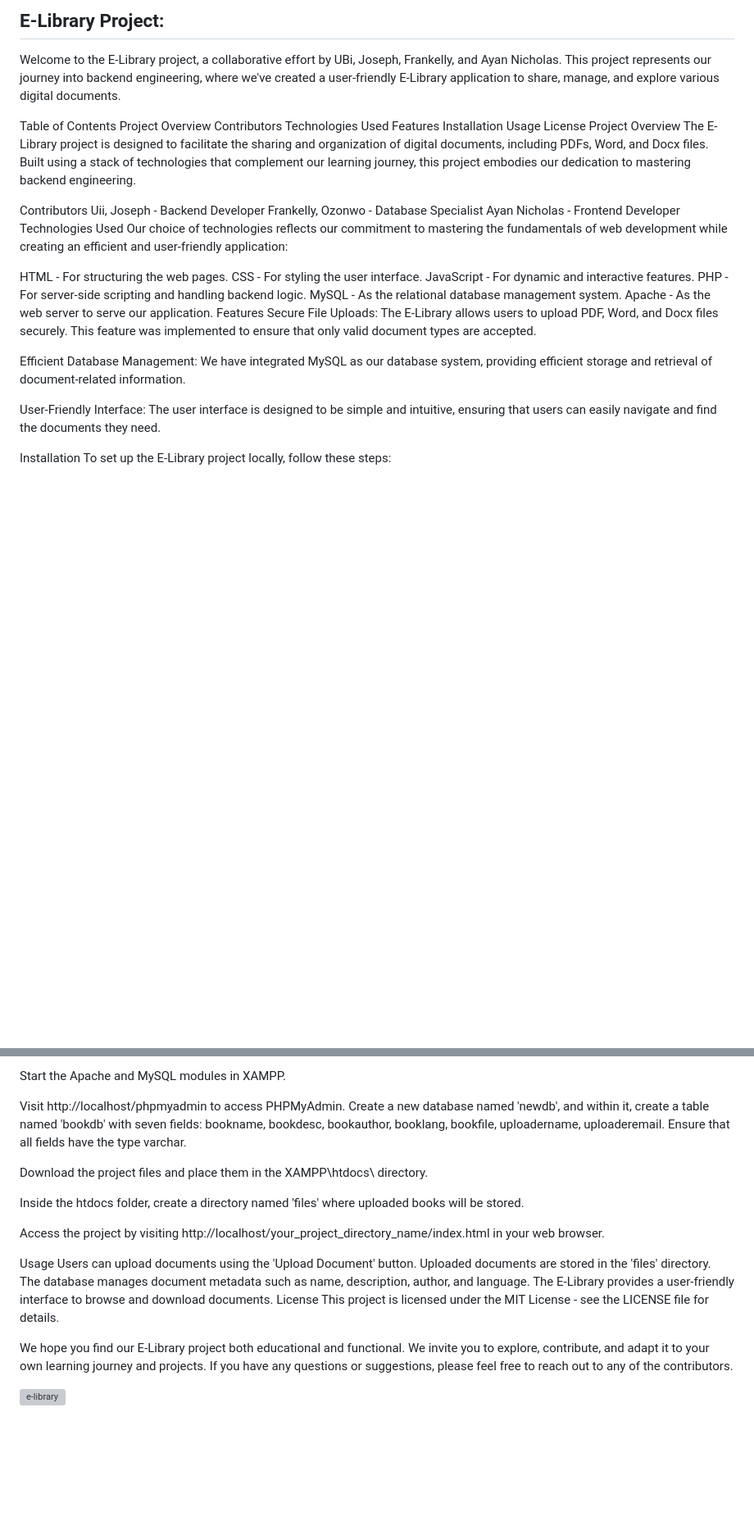
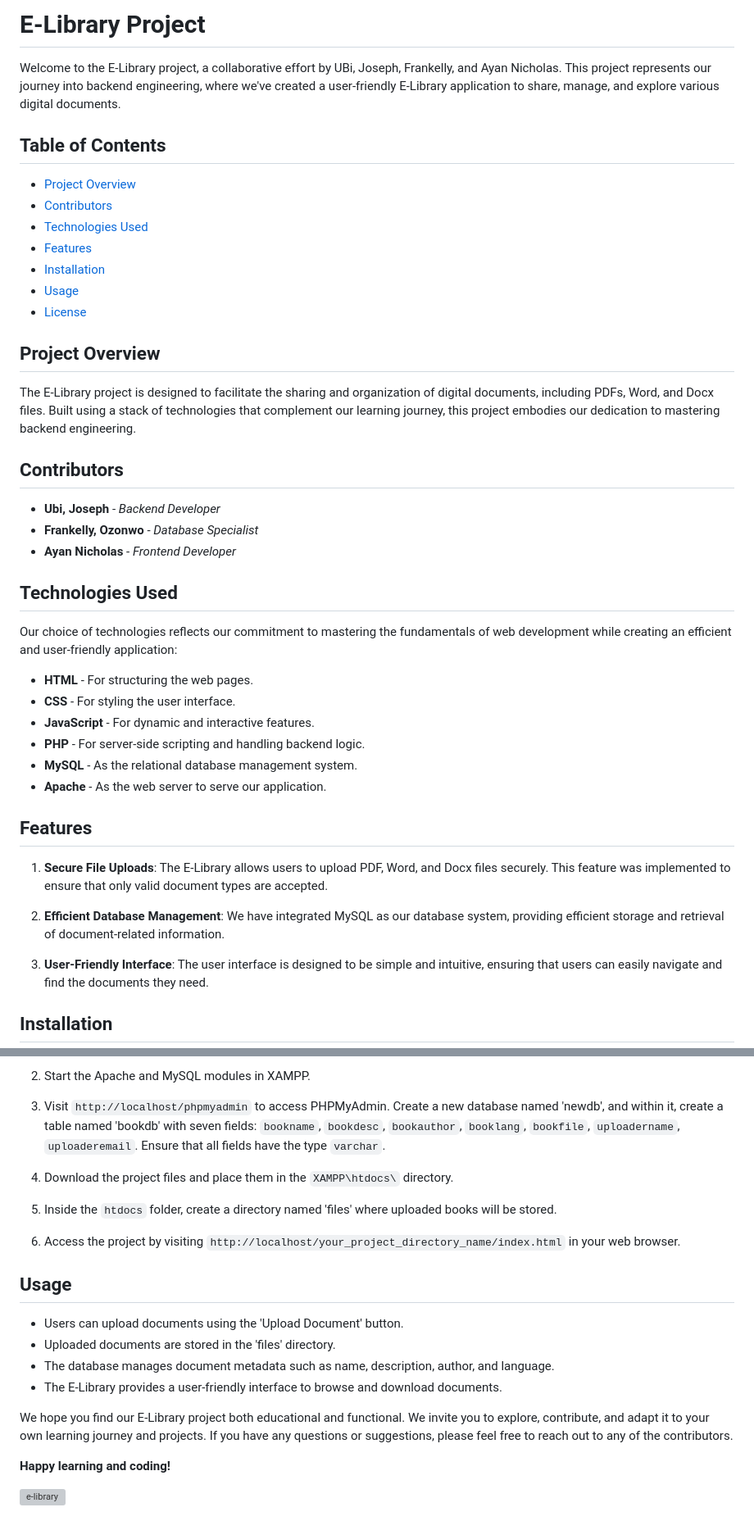
Before and after one commit to Joe-metry/Portfolio_MVPs, a Markdown page: README.md, 2 parts joined by grey strips. Shown at 82% size. Rendered like a GitHub page; blank space fills up the shorter version; grey boxes are pictures that could not be loaded.

Commit message:
Project Overview

```diff
--- a/README.md
+++ b/README.md
@@ -1,38 +1,47 @@
-E-Library Project:
-------------------
+# E-Library Project
+
 Welcome to the E-Library project, a collaborative effort by UBi, Joseph, Frankelly, and Ayan Nicholas. This project represents our journey into backend engineering, where we've created a user-friendly E-Library application to share, manage, and explore various digital documents.
 
-Table of Contents
-Project Overview
-Contributors
-Technologies Used
-Features
-Installation
-Usage
-License
-Project Overview
+## Table of Contents
+
+- [Project Overview](#project-overview)
+- [Contributors](#contributors)
+- [Technologies Used](#technologies-used)
+- [Features](#features)
+- [Installation](#installation)
+- [Usage](#usage)
+- [License](#license)
+
+## Project Overview
+
 The E-Library project is designed to facilitate the sharing and organization of digital documents, including PDFs, Word, and Docx files. Built using a stack of technologies that complement our learning journey, this project embodies our dedication to mastering backend engineering.
 
-Contributors
-Uii, Joseph - Backend Developer
-Frankelly, Ozonwo - Database Specialist
-Ayan Nicholas - Frontend Developer
-Technologies Used
+## Contributors
+
+- **Ubi, Joseph** - *Backend Developer*
+- **Frankelly, Ozonwo** - *Database Specialist*
+- **Ayan Nicholas** - *Frontend Developer*
+
+## Technologies Used
+
 Our choice of technologies reflects our commitment to mastering the fundamentals of web development while creating an efficient and user-friendly application:
 
-HTML - For structuring the web pages.
-CSS - For styling the user interface.
-JavaScript - For dynamic and interactive features.
-PHP - For server-side scripting and handling backend logic.
-MySQL - As the relational database management system.
-Apache - As the web server to serve our application.
-Features
-Secure File Uploads: The E-Library allows users to upload PDF, Word, and Docx files securely. This feature was implemented to ensure that only valid document types are accepted.
+- **HTML** - For structuring the web pages.
+- **CSS** - For styling the user interface.
+- **JavaScript** - For dynamic and interactive features.
+- **PHP** - For server-side scripting and handling backend logic.
+- **MySQL** - As the relational database management system.
+- **Apache** - As the web server to serve our application.
 
-Efficient Database Management: We have integrated MySQL as our database system, providing efficient storage and retrieval of document-related information.
+## Features
 
-User-Friendly Interface: The user interface is designed to be simple and intuitive, ensuring that users can easily navigate and find the documents they need.
+1. **Secure File Uploads**: The E-Library allows users to upload PDF, Word, and Docx files securely. This feature was implemented to ensure that only valid document types are accepted.
 
-Installation
+2. **Efficient Database Management**: We have integrated MySQL as our database system, providing efficient storage and retrieval of document-related information.
+
+3. **User-Friendly Interface**: The user interface is designed to be simple and intuitive, ensuring that users can easily navigate and find the documents they need.
+
+## Installation
+
 To set up the E-Library project locally, follow these steps:
 
@@ -40,23 +49,26 @@ Install XAMPP Server if not already installed.
 
-Start the Apache and MySQL modules in XAMPP.
+2. Start the Apache and MySQL modules in XAMPP.
 
-Visit http://localhost/phpmyadmin to access PHPMyAdmin. Create a new database named 'newdb', and within it, create a table named 'bookdb' with seven fields: bookname, bookdesc, bookauthor, booklang, bookfile, uploadername, uploaderemail. Ensure that all fields have the type varchar.
+3. Visit `http://localhost/phpmyadmin` to access PHPMyAdmin. Create a new database named 'newdb', and within it, create a table named 'bookdb' with seven fields: `bookname`, `bookdesc`, `bookauthor`, `booklang`, `bookfile`, `uploadername`, `uploaderemail`. Ensure that all fields have the type `varchar`.
 
-Download the project files and place them in the XAMPP\htdocs\ directory.
+4. Download the project files and place them in the `XAMPP\htdocs\` directory.
 
-Inside the htdocs folder, create a directory named 'files' where uploaded books will be stored.
+5. Inside the `htdocs` folder, create a directory named 'files' where uploaded books will be stored.
 
-Access the project by visiting http://localhost/your_project_directory_name/index.html in your web browser.
+6. Access the project by visiting `http://localhost/your_project_directory_name/index.html` in your web browser.
 
-Usage
-Users can upload documents using the 'Upload Document' button.
-Uploaded documents are stored in the 'files' directory.
-The database manages document metadata such as name, description, author, and language.
-The E-Library provides a user-friendly interface to browse and download documents.
-License
-This project is licensed under the MIT License - see the LICENSE file for details.
+## Usage
+
+- Users can upload documents using the 'Upload Document' button.
+- Uploaded documents are stored in the 'files' directory.
+- The database manages document metadata such as name, description, author, and language.
+- The E-Library provides a user-friendly interface to browse and download documents.
+
 
 We hope you find our E-Library project both educational and functional. We invite you to explore, contribute, and adapt it to your own learning journey and projects. If you have any questions or suggestions, please feel free to reach out to any of the contributors.
 
+**Happy learning and coding!**
+
+
 
 ![e-library](https://github.com/Joe-metry/Portfolio_MVPs/assets/117749127/d5fd545b-6d0f-46b5-a506-876e2788f862)
```
Also changed, not shown: other parts of README.md (+1 -1 lines).
